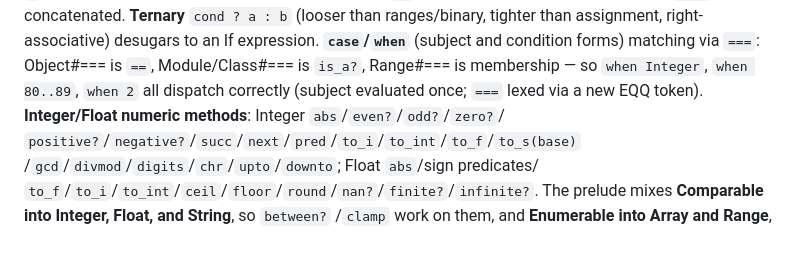
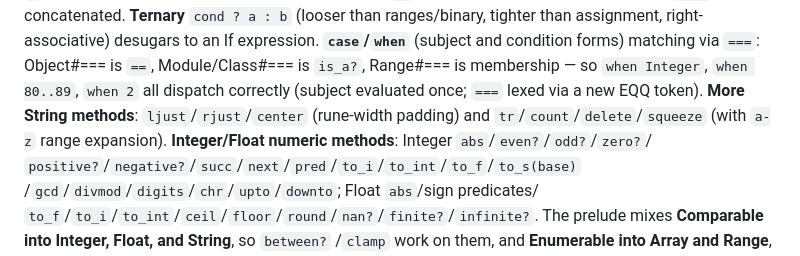
Before and after one commit to go-embedded-ruby/ruby, a Markdown page: docs/plan-rbgo.md, the part around the change. Drawn GitHub-style.

Commit message:
docs(plan): record more String methods
Co-Authored-By: Claude Opus 4.8 (1M context) <noreply@anthropic.com>

```diff
--- a/docs/plan-rbgo.md
+++ b/docs/plan-rbgo.md
@@ -405,6 +405,8 @@ right-associative) desugars to an If expression.
 is `==`, Module/Class#=== is `is_a?`, Range#=== is membership — so `when
 Integer`, `when 80..89`, `when 2` all dispatch correctly (subject evaluated
 once; `===` lexed via a new EQQ token).
+**More String methods**: `ljust`/`rjust`/`center` (rune-width padding) and
+`tr`/`count`/`delete`/`squeeze` (with `a-z` range expansion).
 **Integer/Float numeric methods**: Integer `abs`/`even?`/`odd?`/`zero?`/
 `positive?`/`negative?`/`succ`/`next`/`pred`/`to_i`/`to_int`/`to_f`/`to_s(base)`
 /`gcd`/`divmod`/`digits`/`chr`/`upto`/`downto`; Float `abs`/sign predicates/
```
